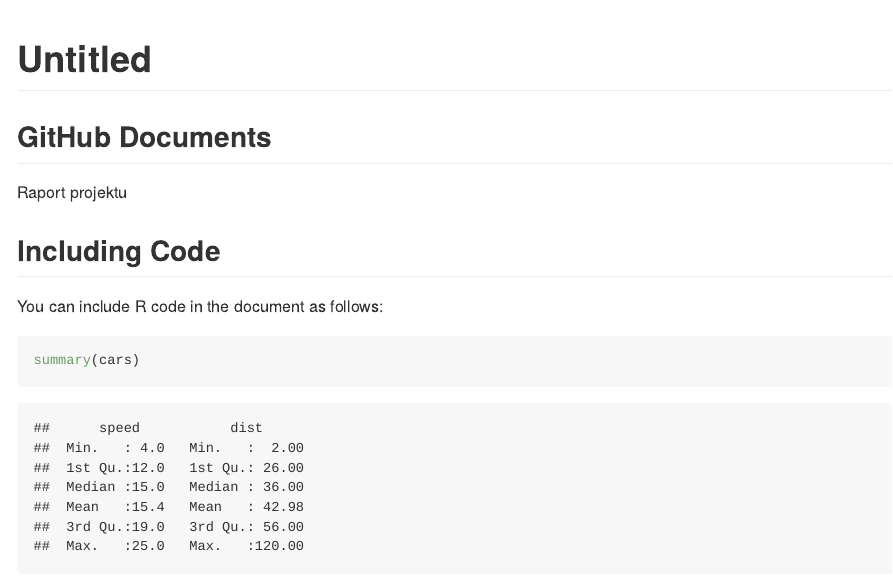
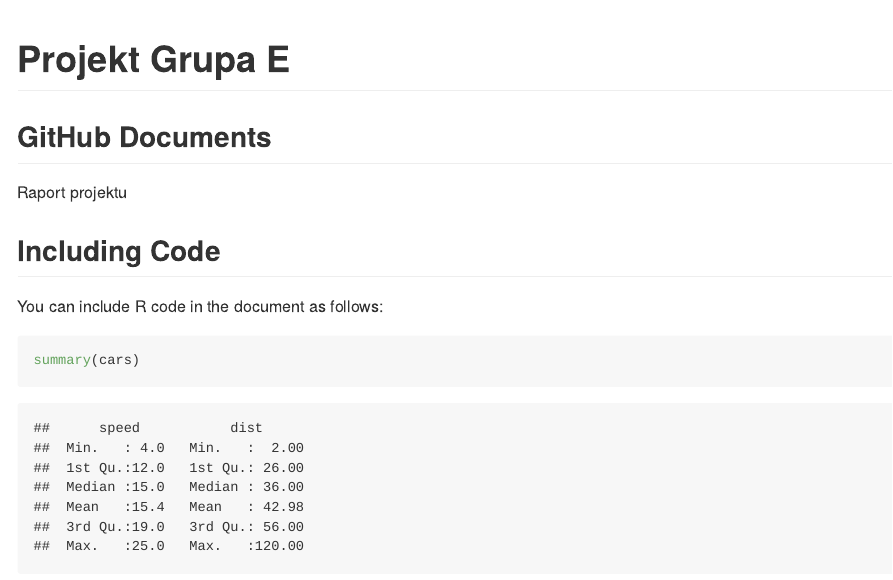
Before and after one commit to Grupa-E/ProjektGrupaE, an R Markdown document (Projekt.Rmd): the page in a window 1100 px wide, from its top. Rendered offline with R 4.5, knitr and Pandoc, with nearby package versions.

```diff
--- a/Projekt.Rmd
+++ b/Projekt.Rmd
@@ -1,5 +1,5 @@
 ---
-title: "Untitled"
+title: "Projekt Grupa E"
 output: github_document
 ---
 
```
Also changed, not shown: Projekt.Rmd (2 more changed lines).
